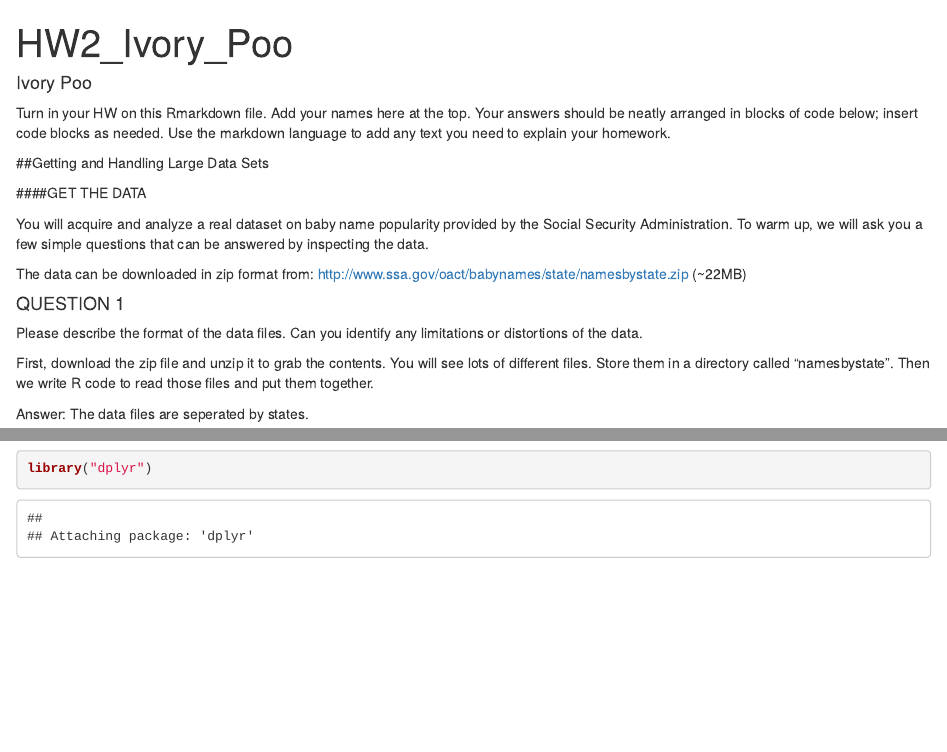
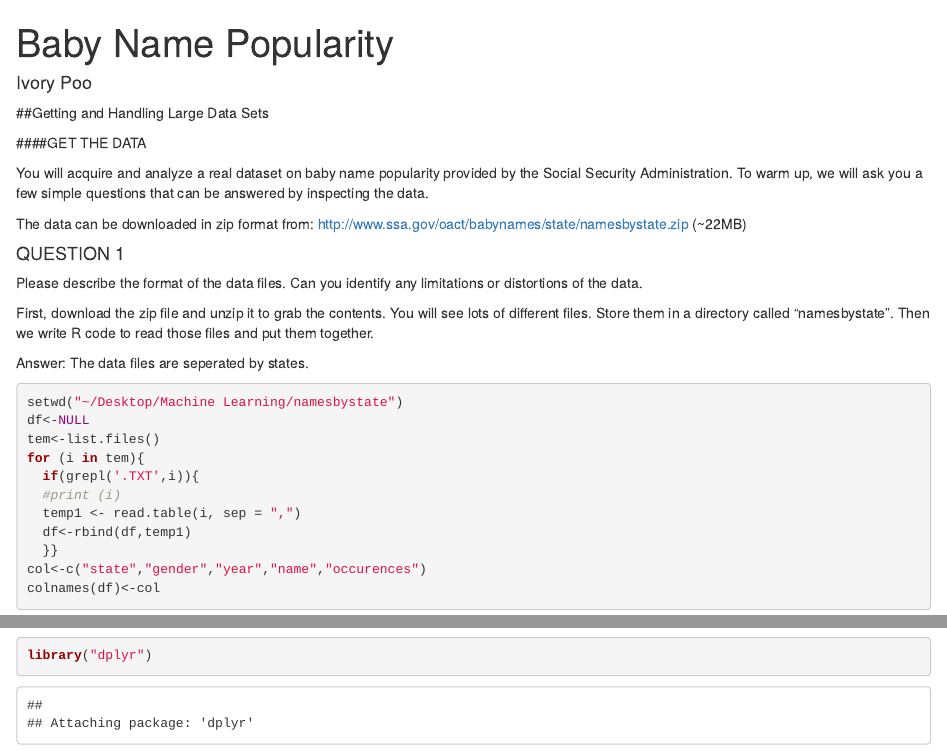
Before and after one commit to ivorypoo/BabyNamePopularity, an R Markdown document (BabyNamePopularity.rmd): the page in a window 1100 px wide, from its top, and a second part further down, joined at a grey line. Rendered offline with R 4.5, knitr and Pandoc, with nearby package versions; some code elsewhere in the file could not run offline.

Commit message:
Baby Name Popularity
Analyzed a real large dataset (~22MB) on baby name popularity provided
by the Social Security Administration.

```diff
--- a/HW2_Ivory_Poo.rmd
+++ b/BabyNamePopularity.rmd
@@ -1,10 +1,8 @@
 ---
-title: 'HW2_Ivory_Poo'
+title: 'Baby Name Popularity'
 output: html_document
 author: Ivory Poo
 ---
-
-Turn in your HW on this Rmarkdown file. Add your names here at the top. Your answers should be neatly arranged in blocks of code below; insert code blocks as needed. Use the markdown language to add any text you need to explain your homework.
 
 ##Getting and Handling Large Data Sets
 
```
